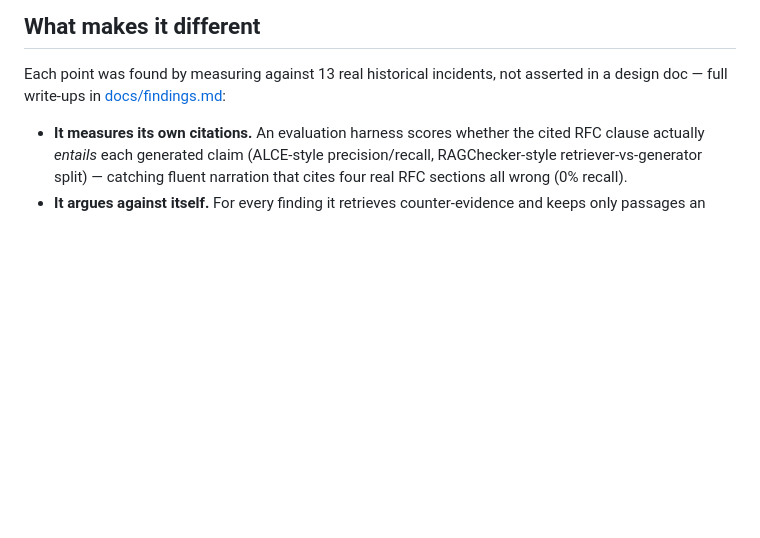
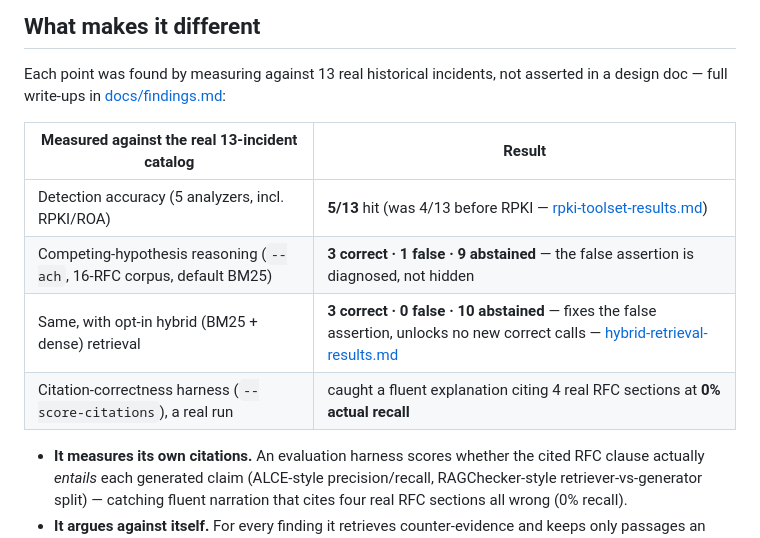
Before and after one commit to dim-tsoukalas/RouteCause, a Markdown page: README.md, the part around the change. GitHub-like rendering; blank space fills up the shorter version.

Commit message:
Add a compact eval scorecard table to the README
Surfaces detection accuracy and ACH assertion/false/abstain numbers
(previously only in docs/) as a scannable table near the top, instead
of requiring a click into docs/findings.md to see the evaluation results.

```diff
--- a/README.md
+++ b/README.md
@@ -45,6 +45,13 @@ nothing installed — see [Run with Docker](#run-with-docker).
 
 Each point was found by measuring against 13 real historical incidents, not
 asserted in a design doc — full write-ups in [docs/findings.md](docs/findings.md):
+
+| Measured against the real 13-incident catalog | Result |
+|---|---|
+| Detection accuracy (5 analyzers, incl. RPKI/ROA) | **5/13** hit (was 4/13 before RPKI — [rpki-toolset-results.md](docs/rpki-toolset-results.md)) |
+| Competing-hypothesis reasoning (`--ach`, 16-RFC corpus, default BM25) | **3 correct · 1 false · 9 abstained** — the false assertion is diagnosed, not hidden |
+| Same, with opt-in hybrid (BM25 + dense) retrieval | **3 correct · 0 false · 10 abstained** — fixes the false assertion, unlocks no new correct calls — [hybrid-retrieval-results.md](docs/hybrid-retrieval-results.md) |
+| Citation-correctness harness (`--score-citations`), a real run | caught a fluent explanation citing 4 real RFC sections at **0% actual recall** |
 
 - **It measures its own citations.** An evaluation harness scores whether the
   cited RFC clause actually *entails* each generated claim (ALCE-style
```
